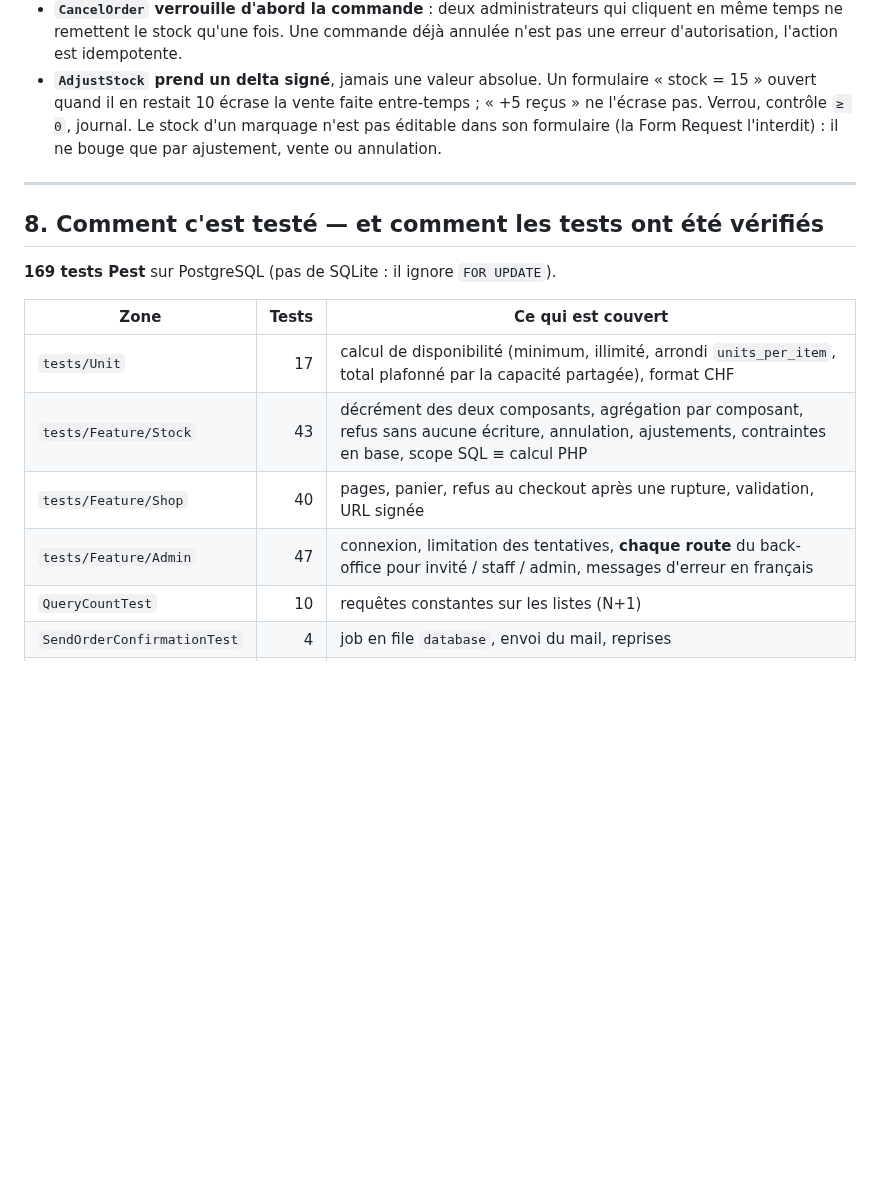
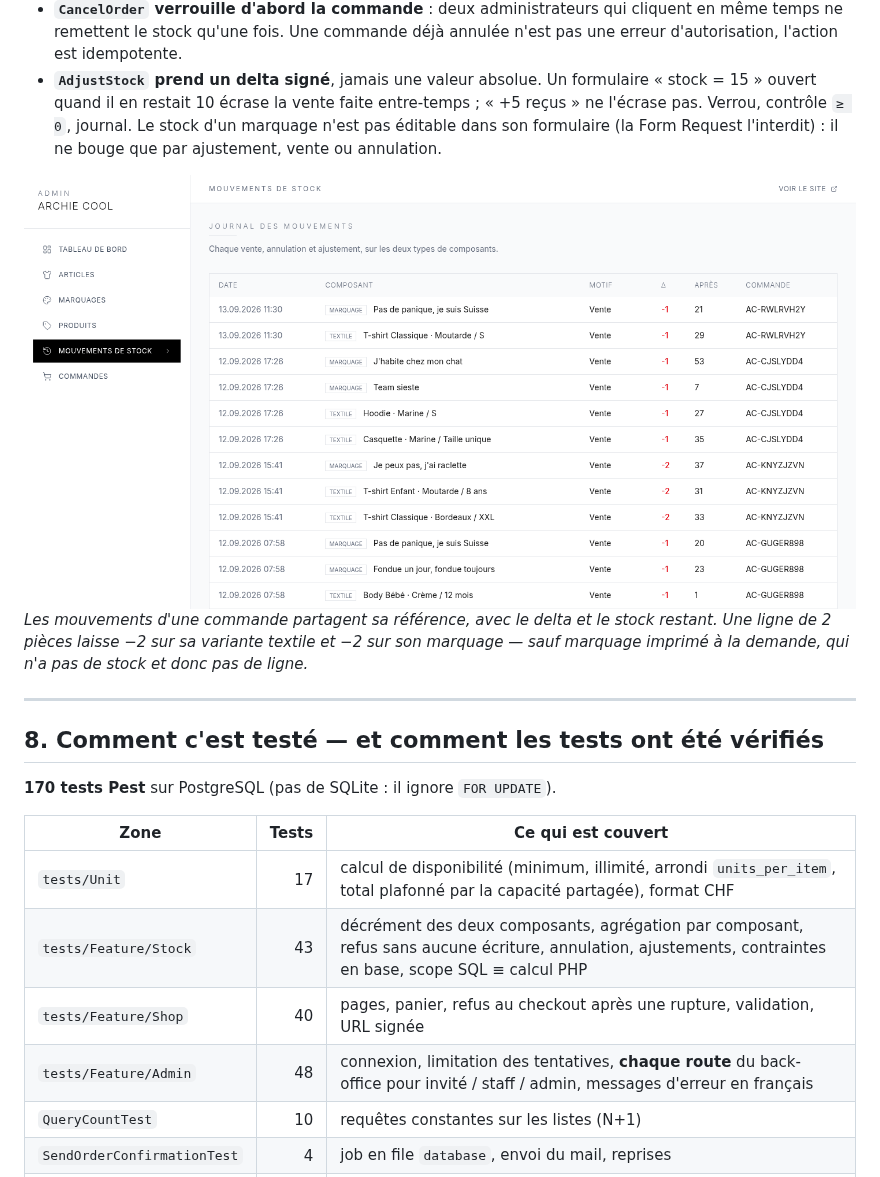
Before and after one commit to qoyri/laravel-composite-stock, a Markdown page: README.md, the part around one of its changes. Drawn GitHub-style; pictures changed too: docs/screenshots/admin-stock-ledger.png (added); blank space fills up the shorter version.

```diff
--- a/README.md
+++ b/README.md
@@ -247,18 +258,21 @@ plutôt que de refus propre (vérifié, §8).
   Le stock d'un marquage n'est pas éditable dans son formulaire (la Form Request
   l'interdit) : il ne bouge que par ajustement, vente ou annulation.
 
+![Journal des mouvements de stock : ventes sur des marquages et des variantes textiles, avec le stock après chaque mouvement](docs/screenshots/admin-stock-ledger.png)
+*Les mouvements d'une commande partagent sa référence, avec le delta et le stock restant. Une ligne de 2 pièces laisse −2 sur sa variante textile et −2 sur son marquage — sauf marquage imprimé à la demande, qui n'a pas de stock et donc pas de ligne.*
+
 ---
 
 ## 8. Comment c'est testé — et comment les tests ont été vérifiés
 
-**169 tests Pest** sur PostgreSQL (pas de SQLite : il ignore `FOR UPDATE`).
+**170 tests Pest** sur PostgreSQL (pas de SQLite : il ignore `FOR UPDATE`).
 
 | Zone | Tests | Ce qui est couvert |
 |---|---:|---|
 | `tests/Unit` | 17 | calcul de disponibilité (minimum, illimité, arrondi `units_per_item`, total plafonné par la capacité partagée), format CHF |
 | `tests/Feature/Stock` | 43 | décrément des deux composants, agrégation par composant, refus sans aucune écriture, annulation, ajustements, contraintes en base, scope SQL ≡ calcul PHP |
 | `tests/Feature/Shop` | 40 | pages, panier, refus au checkout après une rupture, validation, URL signée |
-| `tests/Feature/Admin` | 47 | connexion, limitation des tentatives, **chaque route** du back-office pour invité / staff / admin, messages d'erreur en français |
+| `tests/Feature/Admin` | 48 | connexion, limitation des tentatives, **chaque route** du back-office pour invité / staff / admin, messages d'erreur en français |
 | `QueryCountTest` | 10 | requêtes constantes sur les listes (N+1) |
 | `SendOrderConfirmationTest` | 4 | job en file `database`, envoi du mail, reprises |
 | `tests/Concurrency` | 8 | verrous et course réelle |
```
Also changed, not shown: other parts of README.md (+25 -0 lines), docs/screenshots/admin-products.png (added), docs/screenshots/admin-validation-error.png (added), docs/screenshots/cart-shortage.png (added), docs/screenshots/catalog.png (added), docs/screenshots/product.png (added).
